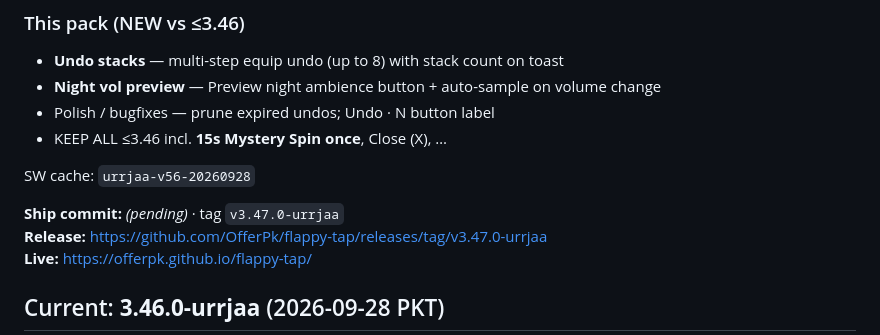
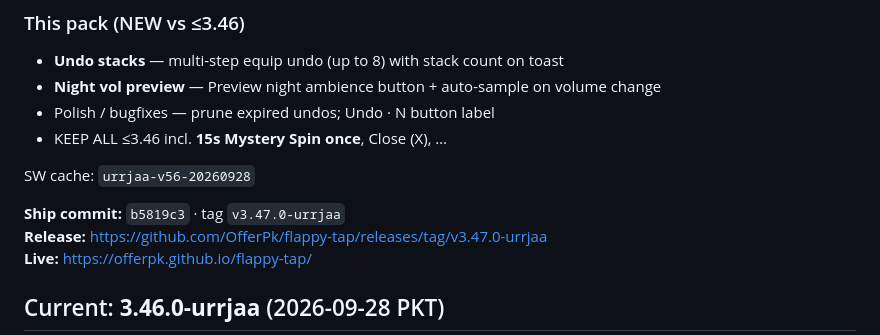
Before and after one commit to OfferPk/flappy-tap, a Markdown page: STATUS.md, the part around the change. GitHub-like rendering.

Commit message:
docs: record 3.47.0 ship commit b5819c3

```diff
--- a/STATUS.md
+++ b/STATUS.md
@@ -10,7 +10,7 @@
 
 SW cache: `urrjaa-v56-20260928`
 
-**Ship commit:** _(pending)_ · tag `v3.47.0-urrjaa`
+**Ship commit:** `b5819c3` · tag `v3.47.0-urrjaa`
 **Release:** https://github.com/OfferPk/flappy-tap/releases/tag/v3.47.0-urrjaa
 **Live:** https://offerpk.github.io/flappy-tap/
 
```
